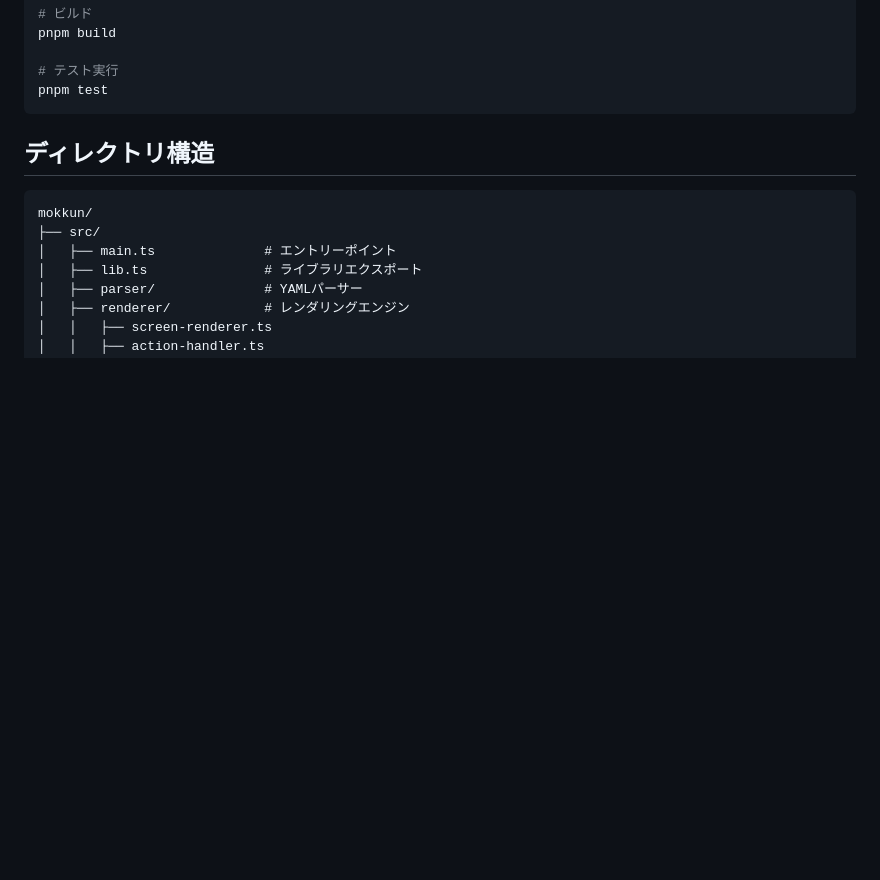
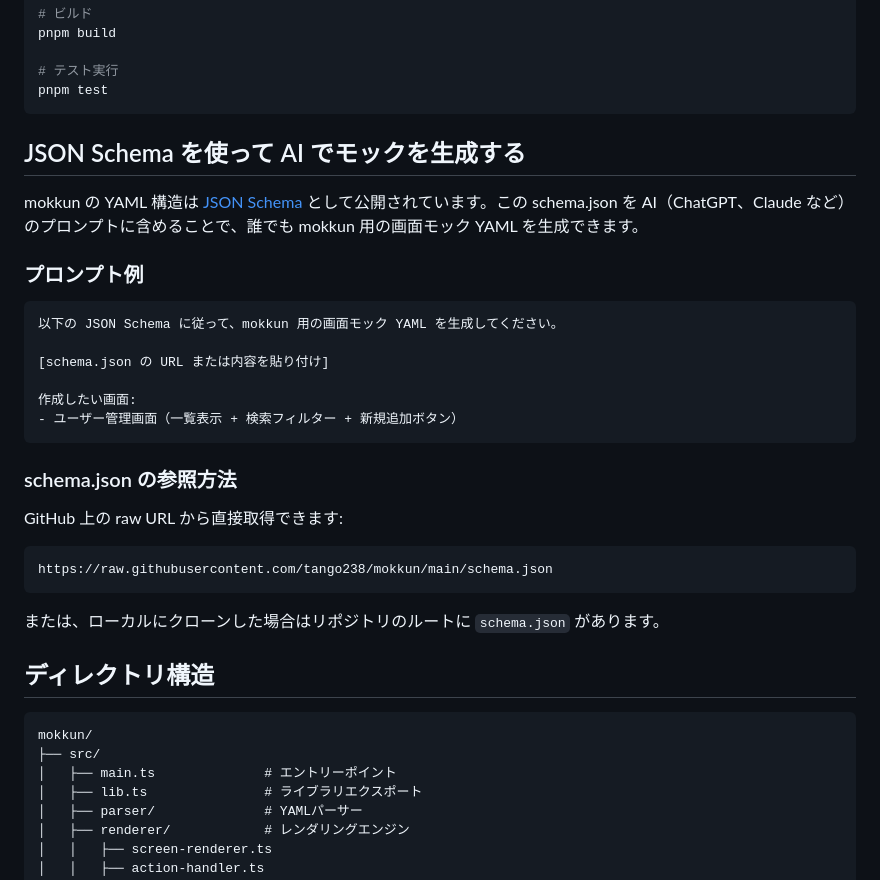
Before and after one commit to tango238/mokkun, a Markdown page: README.md, the part around the change. Rendered like a GitHub page; blank space fills up the shorter version.

Commit message:
docs: schema.json を使った AI モック生成の手順を README に追加
https://claude.ai/code/session_019oA8VSjAmwuqqYzs6kBfSE

````diff
--- a/README.md
+++ b/README.md
@@ -36,6 +36,31 @@ pnpm build
 # テスト実行
 pnpm test
 ```
+
+## JSON Schema を使って AI でモックを生成する
+
+mokkun の YAML 構造は [JSON Schema](./schema.json) として公開されています。この schema.json を AI（ChatGPT、Claude など）のプロンプトに含めることで、誰でも mokkun 用の画面モック YAML を生成できます。
+
+### プロンプト例
+
+```
+以下の JSON Schema に従って、mokkun 用の画面モック YAML を生成してください。
+
+[schema.json の URL または内容を貼り付け]
+
+作成したい画面:
+- ユーザー管理画面（一覧表示 + 検索フィルター + 新規追加ボタン）
+```
+
+### schema.json の参照方法
+
+GitHub 上の raw URL から直接取得できます:
+
+```
+https://raw.githubusercontent.com/tango238/mokkun/main/schema.json
+```
+
+または、ローカルにクローンした場合はリポジトリのルートに `schema.json` があります。
 
 ## ディレクトリ構造
 
````
